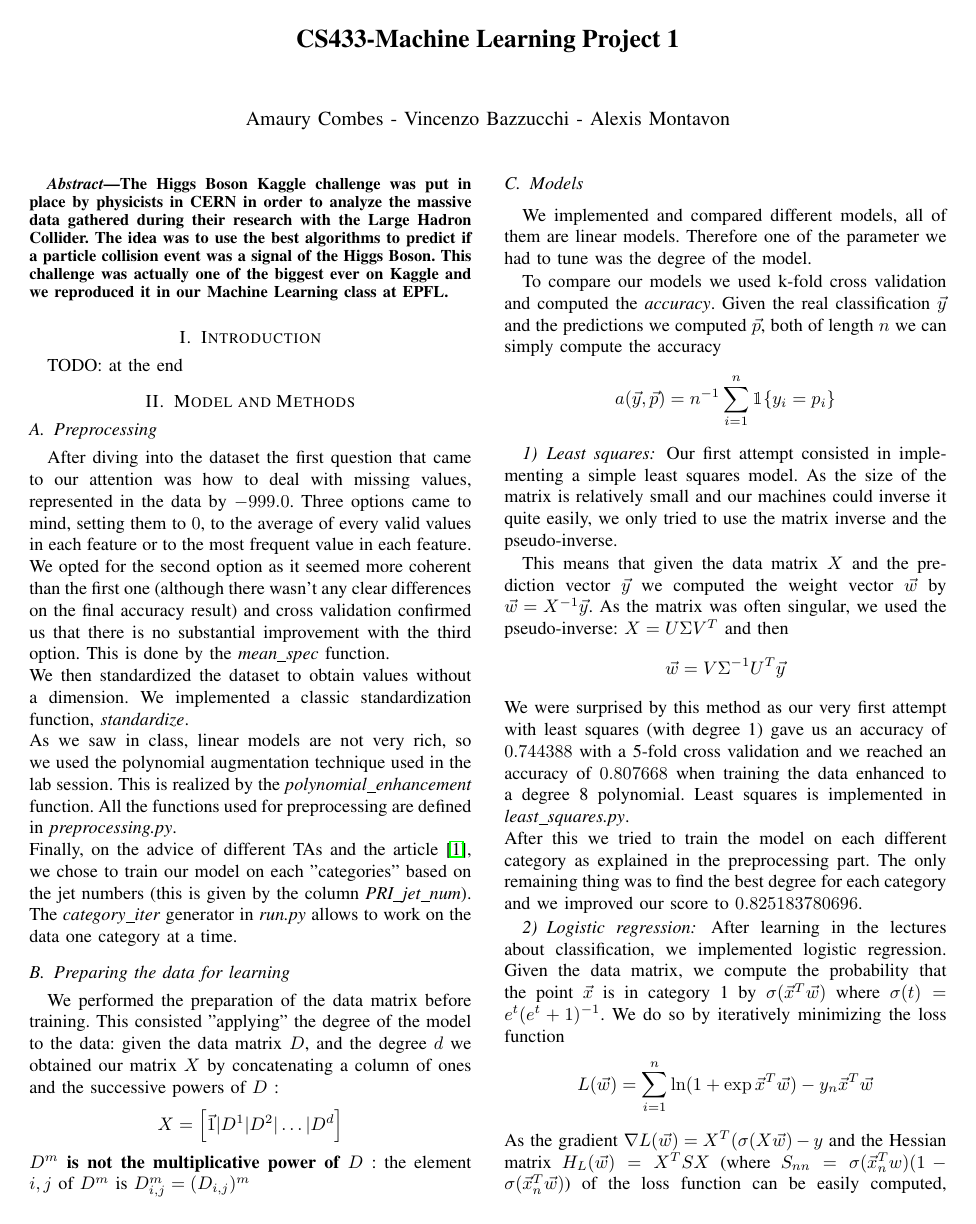
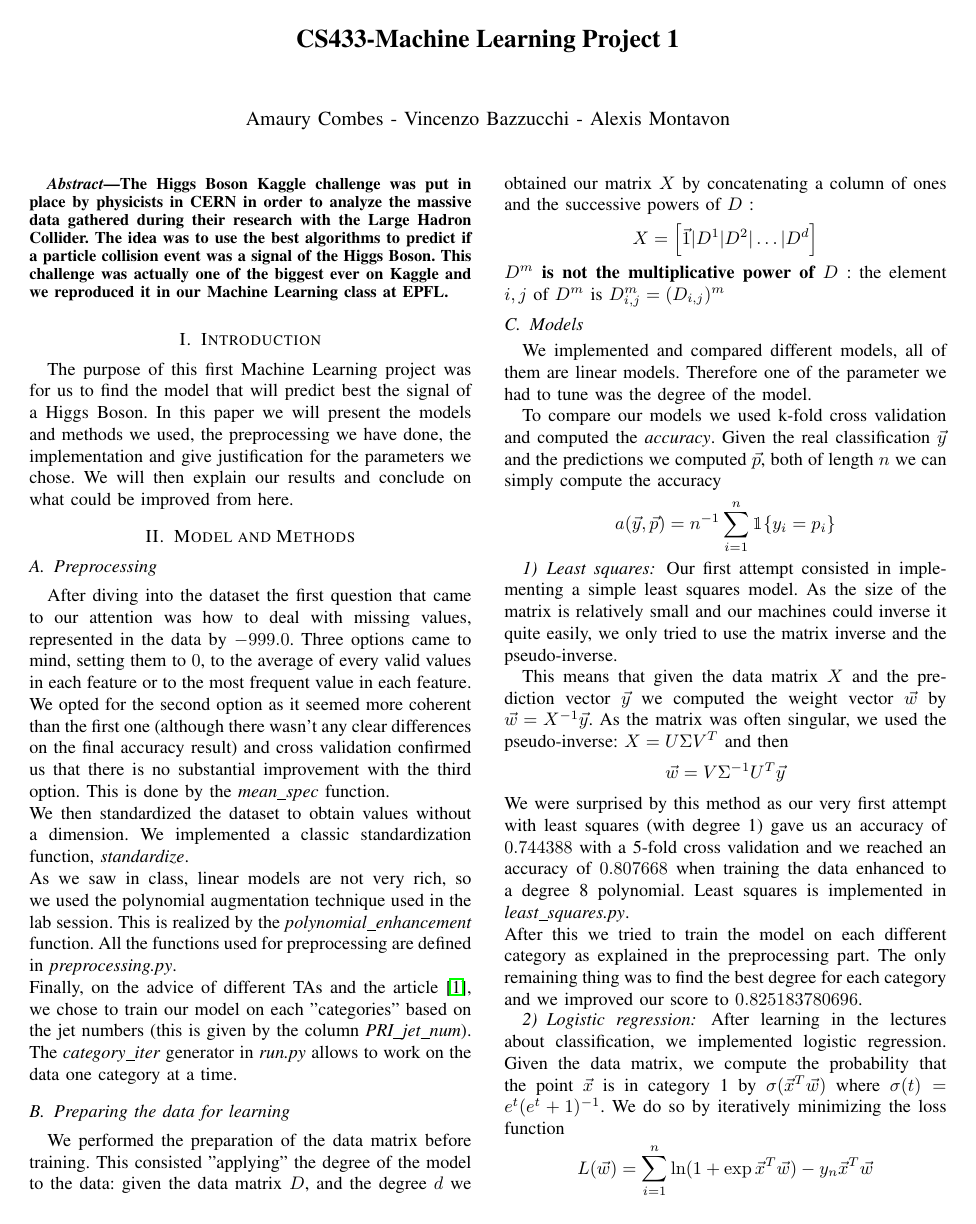
Before and after one commit to vincenzobaz/MachineLearning-HiggsML, a LaTeX paper (Project1_paper/latex-template.tex): page 1 of 3. Compiled offline with pdfLaTeX.

Commit message:
Finished report

```diff
--- a/Project1_paper/latex-template.tex
+++ b/Project1_paper/latex-template.tex
@@ -20,7 +20,7 @@
 
 \section{Introduction}
 
-TODO: at the end
+The purpose of this first Machine Learning project was for us to find the model that will predict best the signal of a Higgs Boson. In this paper we will present the models and methods we used, the preprocessing we have done, the implementation and give justification for the parameters we chose. We will then explain our results and conclude on what could be improved from here.
 
 \section{Model and Methods}
 \label{sec:model}
```
Also changed, not shown: Project1_paper/latex-template.pdf, Project1_paper/latex-template.tex (2 more changed lines), 2 other files.
